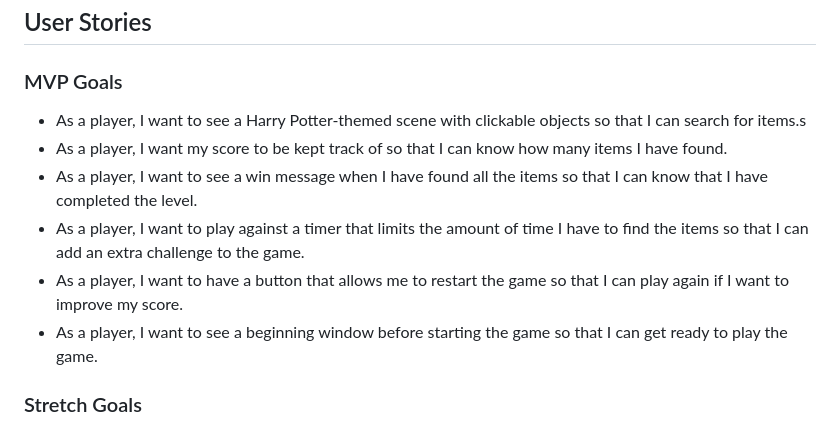
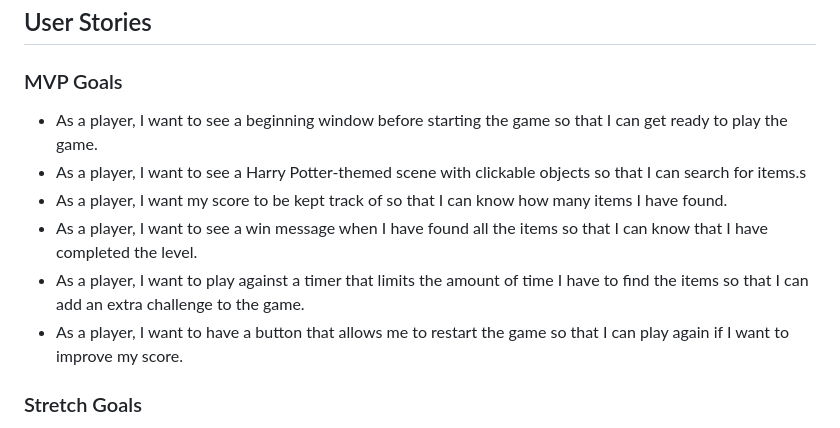
Before and after one commit to jialingye/projectOne, a Markdown page: readme.md, the part around one of its changes. Rendered like a GitHub page.

```diff
--- a/readme.md
+++ b/readme.md
@@ -24,12 +24,13 @@
 ## User Stories
 ### MVP Goals
 <ul>
+    <li>As a player, I want to see a beginning window before starting the game so that I can get ready to play the game.</li>
     <li>As a player, I want to see a Harry Potter-themed scene with clickable objects so that I can search for items.s</li>
     <li>As a player, I want my score to be kept track of so that I can know how many items I have found.</li>
     <li>As a player, I want to see a win message when I have found all the items so that I can know that I have completed the level.</li>
     <li>As a player, I want to play against a timer that limits the amount of time I have to find the items so that I can add an extra challenge to the game.</li>
     <li>As a player, I want to have a button that allows me to restart the game so that I can play again if I want to improve my score.</li>
-    <li>As a player, I want to see a beginning window before starting the game so that I can get ready to play the game.</li>
+
 </ul>
 
 ### Stretch Goals
```
Also changed, not shown: other parts of readme.md (+3 -3 lines).
